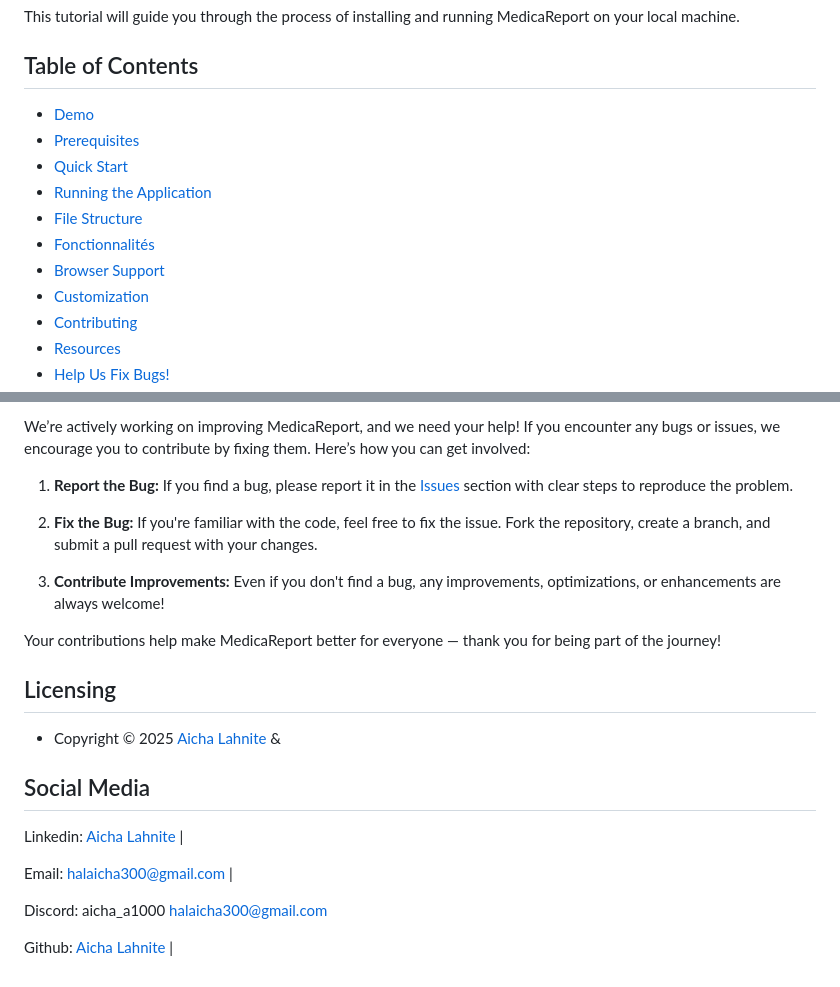
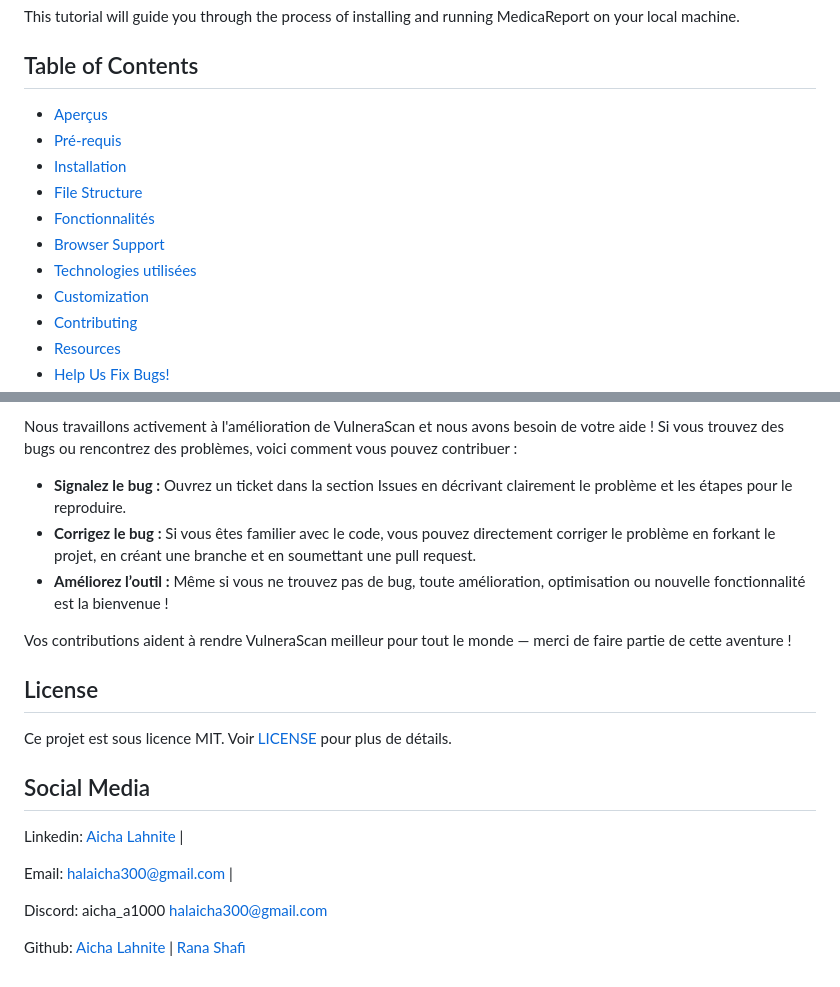
Before and after one commit to ranaitsan123/VulneraScan, a Markdown page: README.md, 2 parts joined by grey strips. GitHub-like rendering.

```diff
--- a/README.md
+++ b/README.md
@@ -10,13 +10,13 @@ This tutorial will guide you through the process of installing and running Medic
 
 ## Table of Contents
 
-- [Demo](#demo)
-- [Prerequisites](#Prerequisites)
-- [Quick Start](#quick-start)
-- [Running the Application](#Running-the-Application)
+- [Aperçus](#Aperçus)
+- [Pré-requis](#Pré-requis)
+- [Installation](#Installation)
 - [File Structure](#file-structure)
 - [Fonctionnalités](#Fonctionnalités)
 - [Browser Support](#browser-support)
+- [Technologies utilisées](#Technologies-utilisées)
 - [Customization](#Customization)
 - [Contributing](#Contributing)
 - [Resources](#resources)
@@ -229,17 +196,15 @@ Please ensure that your code follows the existing style and includes tests if ap
 
-We’re actively working on improving MedicaReport, and we need your help! If you encounter any bugs or issues, we encourage you to contribute by fixing them. Here’s how you can get involved:
+Nous travaillons activement à l'amélioration de VulneraScan et nous avons besoin de votre aide ! Si vous trouvez des bugs ou rencontrez des problèmes, voici comment vous pouvez contribuer :
 
-1. **Report the Bug:** If you find a bug, please report it in the [Issues](https://github.com/ranaitsan123/VulneraScan/issues) section with clear steps to reproduce the problem.
+- **Signalez le bug :** Ouvrez un ticket dans la section Issues en décrivant clairement le problème et les étapes pour le reproduire.
+- **Corrigez le bug :** Si vous êtes familier avec le code, vous pouvez directement corriger le problème en forkant le projet, en créant une branche et en soumettant une pull request.
+- **Améliorez l’outil :** Même si vous ne trouvez pas de bug, toute amélioration, optimisation ou nouvelle fonctionnalité est la bienvenue !
 
-2. **Fix the Bug:** If you're familiar with the code, feel free to fix the issue. Fork the repository, create a branch, and submit a pull request with your changes.
+Vos contributions aident à rendre VulneraScan meilleur pour tout le monde — merci de faire partie de cette aventure !
 
-3. **Contribute Improvements:** Even if you don't find a bug, any improvements, optimizations, or enhancements are always welcome!
+## License
 
-Your contributions help make MedicaReport better for everyone — thank you for being part of the journey!
-
-## Licensing
-
-- Copyright &copy; 2025 [Aicha Lahnite](https://www.linkedin.com/in/aicha-lahnite/) &
+Ce projet est sous licence MIT. Voir [LICENSE]() pour plus de détails.
 
 ## Social Media
 
@@ -249,4 +214,4 @@ Email: halaicha300@gmail.com |
 
 Discord: aicha_a1000 <halaicha300@gmail.com>
 
-Github: [Aicha Lahnite](https://github.com/ranaitsan123) |
+Github: [Aicha Lahnite](https://github.com/ranaitsan123) | [Rana Shafi]()
```
Also changed, not shown: other parts of README.md (+72 -105 lines).
